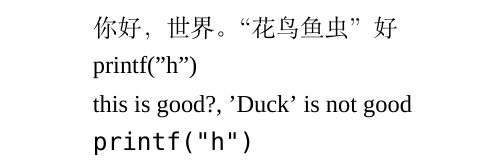
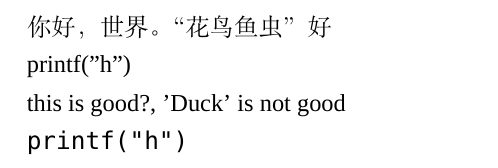
Before and after one commit to Thysrael/SJTUExamLaTeX, a LaTeX document (main.tex): part of the page, cut so that both start at the same text. Compiled offline with XeLaTeX; a missing font is replaced by an installed copy or a similar font.

Commit message:
feat: set margin

```diff
--- a/main.tex
+++ b/main.tex
@@ -2,7 +2,7 @@
 
 % `fontset=none` means forbidden default the font setting
 \usepackage[UTF8, fontset=none]{ctex}
-\usepackage{geometry}
+\usepackage[margin=0.79in]{geometry}
 \usepackage{amsmath, amssymb}
 
 % font setting
```
